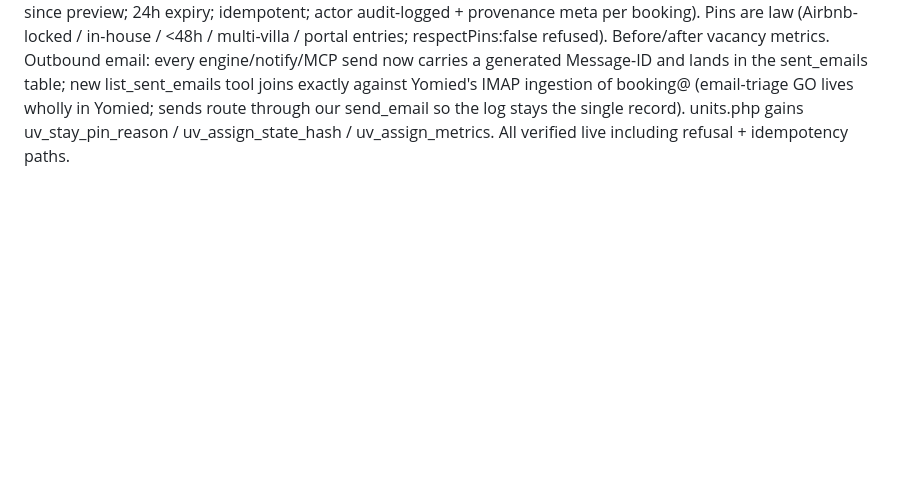
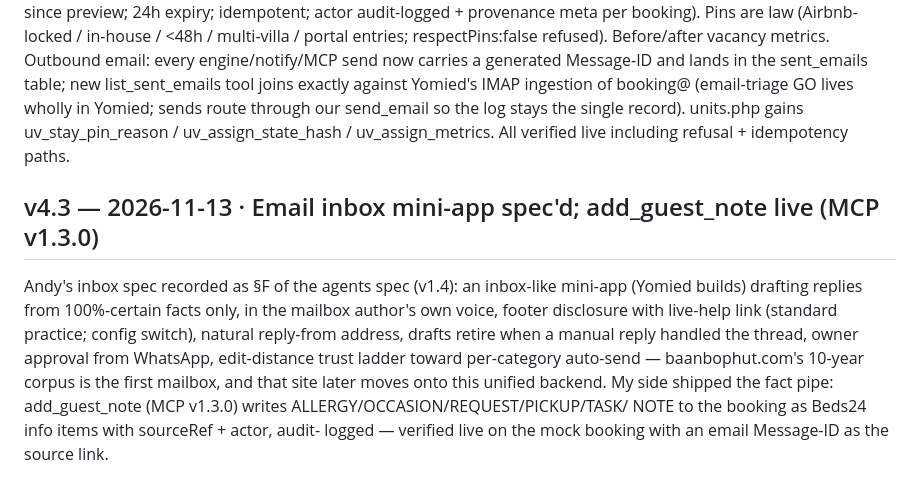
Before and after one commit to 6gffzsyc89-stack/UpperView, a Markdown page: docs/CHANGELOG.md, the part around the change. GitHub-like rendering; blank space fills up the shorter version.

```diff
--- a/docs/CHANGELOG.md
+++ b/docs/CHANGELOG.md
@@ -522,3 +522,17 @@ joins exactly against Yomied's IMAP ingestion of booking@ (email-triage GO
 lives wholly in Yomied; sends route through our send_email so the log stays
 the single record). units.php gains uv_stay_pin_reason / uv_assign_state_hash
 / uv_assign_metrics. All verified live including refusal + idempotency paths.
+
+## v4.3 — 2026-11-13 · Email inbox mini-app spec'd; add_guest_note live (MCP v1.3.0)
+Andy's inbox spec recorded as §F of the agents spec (v1.4): an inbox-like
+mini-app (Yomied builds) drafting replies from 100%-certain facts only, in
+the mailbox author's own voice, footer disclosure with live-help link
+(standard practice; config switch), natural reply-from address, drafts
+retire when a manual reply handled the thread, owner approval from
+WhatsApp, edit-distance trust ladder toward per-category auto-send —
+baanbophut.com's 10-year corpus is the first mailbox, and that site later
+moves onto this unified backend. My side shipped the fact pipe:
+add_guest_note (MCP v1.3.0) writes ALLERGY/OCCASION/REQUEST/PICKUP/TASK/
+NOTE to the booking as Beds24 info items with sourceRef + actor, audit-
+logged — verified live on the mock booking with an email Message-ID as the
+source link.
```
Also changed, not shown: docs/BEDS24-MCP-README.md (+6 -0 lines), docs/ai-marketing-and-agents_v1.4_2026-11-13.md (renamed from docs/ai-marketing-and-agents_v1.3_2026-11-13.md, +44 -0 lines).
